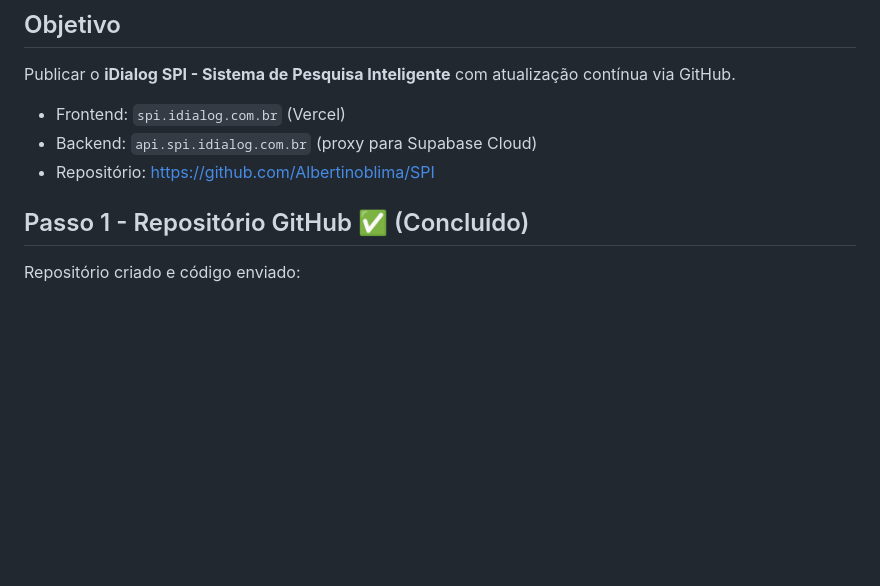
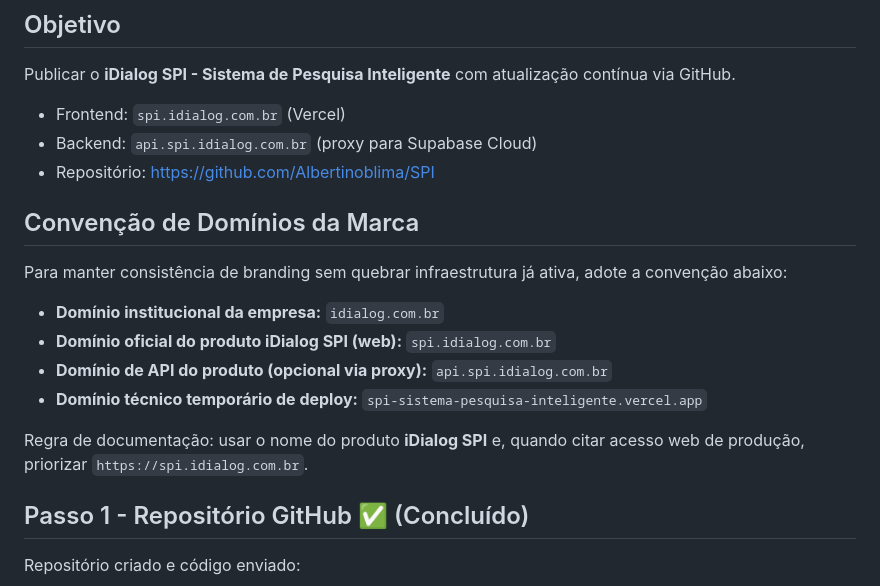
Before and after one commit to Albertinoblima/SPI, a Markdown page: docs/deployment.md, the part around the change. Drawn GitHub-style; blank space fills up the shorter version.

Commit message:
docs(branding): definir convencao de dominios iDialog SPI

```diff
--- a/docs/deployment.md
+++ b/docs/deployment.md
@@ -17,6 +17,17 @@ Publicar o **iDialog SPI - Sistema de Pesquisa Inteligente** com atualização c
 - Frontend: `spi.idialog.com.br` (Vercel)
 - Backend: `api.spi.idialog.com.br` (proxy para Supabase Cloud)
 - Repositório: <https://github.com/Albertinoblima/SPI>
+
+## Convenção de Domínios da Marca
+
+Para manter consistência de branding sem quebrar infraestrutura já ativa, adote a convenção abaixo:
+
+- **Domínio institucional da empresa:** `idialog.com.br`
+- **Domínio oficial do produto iDialog SPI (web):** `spi.idialog.com.br`
+- **Domínio de API do produto (opcional via proxy):** `api.spi.idialog.com.br`
+- **Domínio técnico temporário de deploy:** `spi-sistema-pesquisa-inteligente.vercel.app`
+
+Regra de documentação: usar o nome do produto **iDialog SPI** e, quando citar acesso web de produção, priorizar `https://spi.idialog.com.br`.
 
 ## Passo 1 - Repositório GitHub ✅ (Concluído)
 
```
